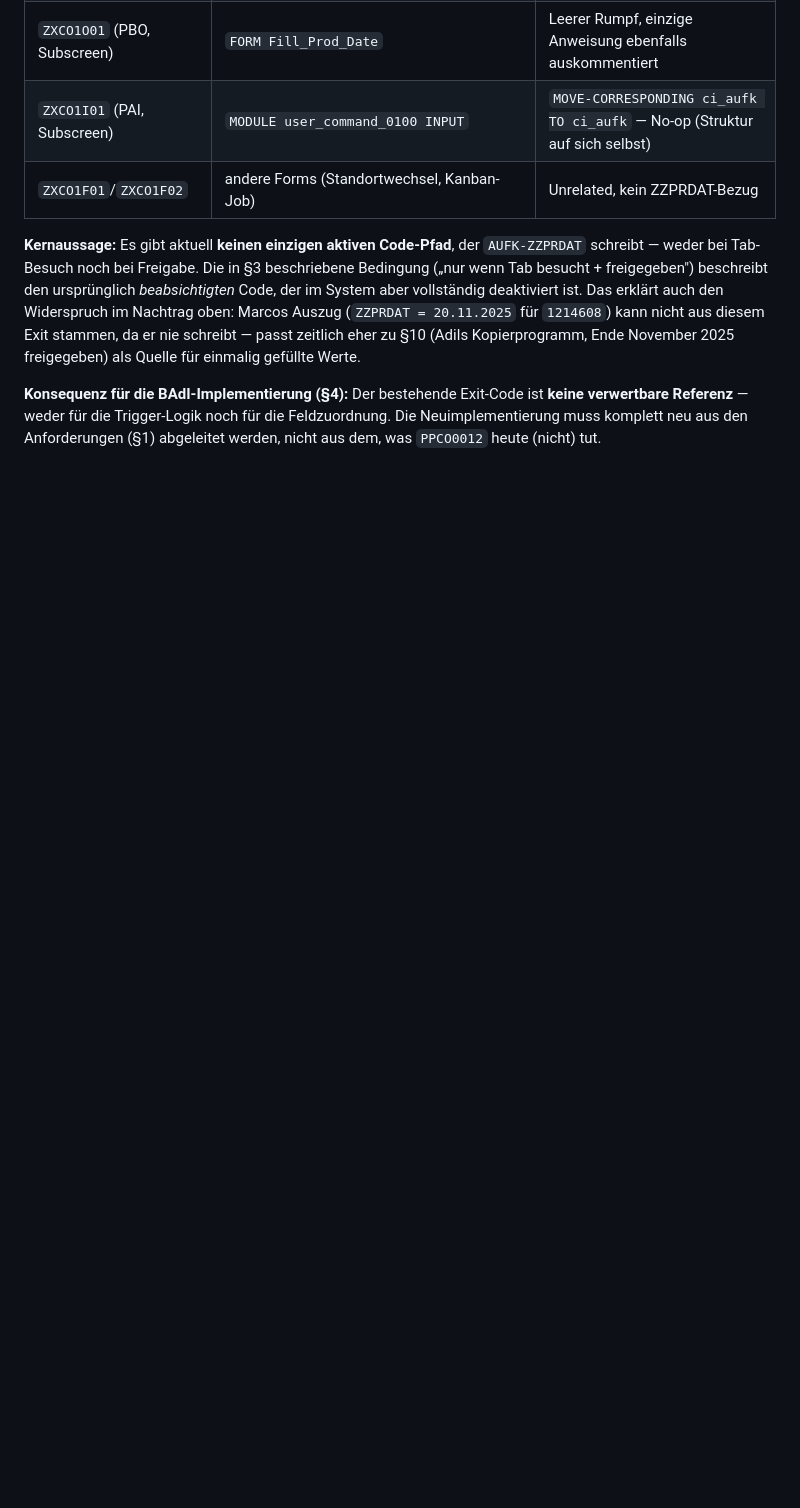
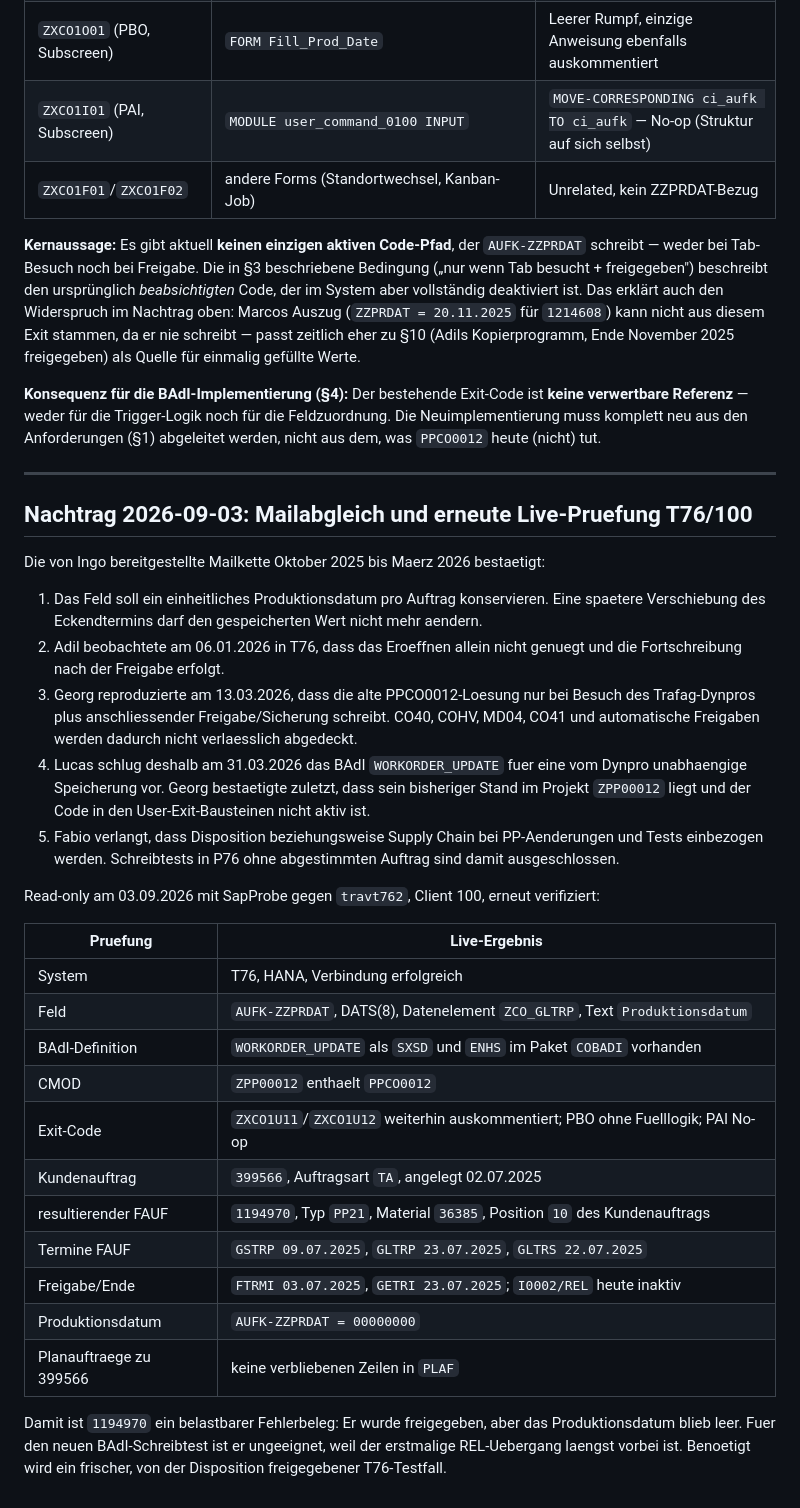
Before and after one commit to metacube2/Ai, a Markdown page: TrafagSalesExporter/saptasks/zzprdat-kontext.md, the part around one of its changes. Rendered like a GitHub page; blank space fills up the shorter version.

Commit message:
Document live ZZPRDAT test-system findings

```diff
--- a/TrafagSalesExporter/saptasks/zzprdat-kontext.md
+++ b/TrafagSalesExporter/saptasks/zzprdat-kontext.md
@@ -295,3 +314,44 @@ nie schreibt — passt zeitlich eher zu §10 (Adils Kopierprogramm, Ende Novembe
 **keine verwertbare Referenz** — weder für die Trigger-Logik noch für die
 Feldzuordnung. Die Neuimplementierung muss komplett neu aus den Anforderungen
 (§1) abgeleitet werden, nicht aus dem, was `PPCO0012` heute (nicht) tut.
+
+---
+
+## Nachtrag 2026-09-03: Mailabgleich und erneute Live-Pruefung T76/100
+
+Die von Ingo bereitgestellte Mailkette Oktober 2025 bis Maerz 2026 bestaetigt:
+
+1. Das Feld soll ein einheitliches Produktionsdatum pro Auftrag konservieren. Eine
+   spaetere Verschiebung des Eckendtermins darf den gespeicherten Wert nicht mehr aendern.
+2. Adil beobachtete am 06.01.2026 in T76, dass das Eroeffnen allein nicht genuegt und die
+   Fortschreibung nach der Freigabe erfolgt.
+3. Georg reproduzierte am 13.03.2026, dass die alte PPCO0012-Loesung nur bei Besuch des
+   Trafag-Dynpros plus anschliessender Freigabe/Sicherung schreibt. CO40, COHV, MD04, CO41
+   und automatische Freigaben werden dadurch nicht verlaesslich abgedeckt.
+4. Lucas schlug deshalb am 31.03.2026 das BAdI `WORKORDER_UPDATE` fuer eine vom Dynpro
+   unabhaengige Speicherung vor. Georg bestaetigte zuletzt, dass sein bisheriger Stand im
+   Projekt `ZPP00012` liegt und der Code in den User-Exit-Bausteinen nicht aktiv ist.
+5. Fabio verlangt, dass Disposition beziehungsweise Supply Chain bei PP-Aenderungen und
+   Tests einbezogen werden. Schreibtests in P76 ohne abgestimmten Auftrag sind damit
+   ausgeschlossen.
+
+Read-only am 03.09.2026 mit SapProbe gegen `travt762`, Client 100, erneut verifiziert:
+
+| Pruefung | Live-Ergebnis |
+| --- | --- |
+| System | T76, HANA, Verbindung erfolgreich |
+| Feld | `AUFK-ZZPRDAT`, DATS(8), Datenelement `ZCO_GLTRP`, Text `Produktionsdatum` |
+| BAdI-Definition | `WORKORDER_UPDATE` als `SXSD` und `ENHS` im Paket `COBADI` vorhanden |
+| CMOD | `ZPP00012` enthaelt `PPCO0012` |
+| Exit-Code | `ZXCO1U11`/`ZXCO1U12` weiterhin auskommentiert; PBO ohne Fuelllogik; PAI No-op |
+| Kundenauftrag | `399566`, Auftragsart `TA`, angelegt 02.07.2025 |
+| resultierender FAUF | `1194970`, Typ `PP21`, Material `36385`, Position `10` des Kundenauftrags |
+| Termine FAUF | `GSTRP 09.07.2025`, `GLTRP 23.07.2025`, `GLTRS 22.07.2025` |
+| Freigabe/Ende | `FTRMI 03.07.2025`, `GETRI 23.07.2025`; `I0002/REL` heute inaktiv |
+| Produktionsdatum | `AUFK-ZZPRDAT = 00000000` |
+| Planauftraege zu 399566 | keine verbliebenen Zeilen in `PLAF` |
+
+Damit ist `1194970` ein belastbarer Fehlerbeleg: Er wurde freigegeben, aber das
+Produktionsdatum blieb leer. Fuer den neuen BAdI-Schreibtest ist er ungeeignet, weil der
+erstmalige REL-Uebergang laengst vorbei ist. Benoetigt wird ein frischer, von der Disposition
+freigegebener T76-Testfall.
```
Also changed, not shown: other parts of TrafagSalesExporter/saptasks/zzprdat-kontext.md (+20 -1 lines).
